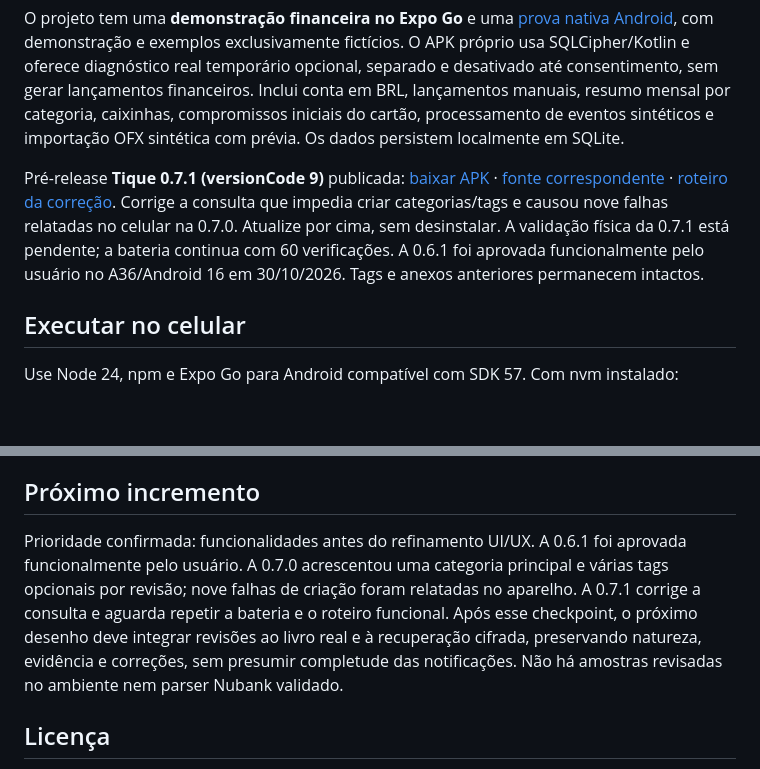
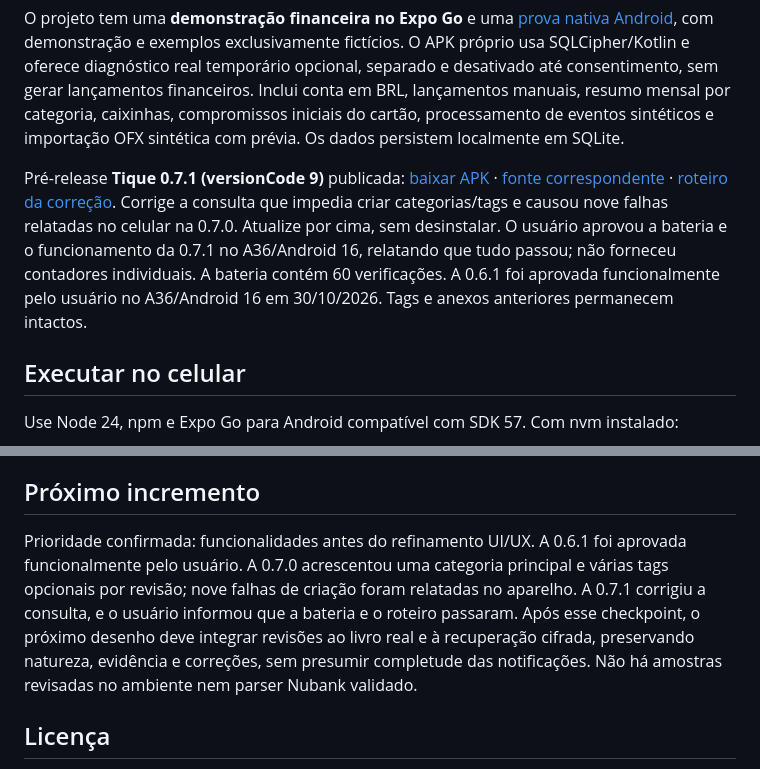
Before and after one commit to richardheise/FFortuna, a Markdown page: README.md, 2 parts joined by grey strips. Rendered like a GitHub page; blank space fills up the shorter version.

Commit message:
Registra aprovação da 0.7.1 no aparelho e próximo recorte proposto

```diff
--- a/README.md
+++ b/README.md
@@ -4,7 +4,7 @@ Aplicativo Android livre para organização financeira pessoal no Brasil. **Tiqu
 
 O projeto tem uma **demonstração financeira no Expo Go** e uma [prova nativa Android](docs/captura-nativa.md), com demonstração e exemplos exclusivamente fictícios. O APK próprio usa SQLCipher/Kotlin e oferece diagnóstico real temporário opcional, separado e desativado até consentimento, sem gerar lançamentos financeiros. Inclui conta em BRL, lançamentos manuais, resumo mensal por categoria, caixinhas, compromissos iniciais do cartão, processamento de eventos sintéticos e importação OFX sintética com prévia. Os dados persistem localmente em SQLite.
 
-Pré-release **Tique 0.7.1 (versionCode 9)** publicada: [baixar APK](https://github.com/richardheise/Tique/releases/download/v0.7.1-alpha.1/tique-arm64.apk) · [fonte correspondente](https://github.com/richardheise/Tique/releases/download/v0.7.1-alpha.1/tique-source.tar.gz) · [roteiro da correção](docs/releases/v0.7.1-alpha.1.md). Corrige a consulta que impedia criar categorias/tags e causou nove falhas relatadas no celular na 0.7.0. Atualize por cima, sem desinstalar. A validação física da 0.7.1 está pendente; a bateria continua com 60 verificações. A 0.6.1 foi aprovada funcionalmente pelo usuário no A36/Android 16 em 30/10/2026. Tags e anexos anteriores permanecem intactos.
+Pré-release **Tique 0.7.1 (versionCode 9)** publicada: [baixar APK](https://github.com/richardheise/Tique/releases/download/v0.7.1-alpha.1/tique-arm64.apk) · [fonte correspondente](https://github.com/richardheise/Tique/releases/download/v0.7.1-alpha.1/tique-source.tar.gz) · [roteiro da correção](docs/releases/v0.7.1-alpha.1.md). Corrige a consulta que impedia criar categorias/tags e causou nove falhas relatadas no celular na 0.7.0. Atualize por cima, sem desinstalar. O usuário aprovou a bateria e o funcionamento da 0.7.1 no A36/Android 16, relatando que tudo passou; não forneceu contadores individuais. A bateria contém 60 verificações. A 0.6.1 foi aprovada funcionalmente pelo usuário no A36/Android 16 em 30/10/2026. Tags e anexos anteriores permanecem intactos.
 
 ## Executar no celular
 
@@ -85,7 +85,7 @@ O núcleo financeiro e as importações reais continuam bloqueados. O diagnósti
 
 ## Próximo incremento
 
-Prioridade confirmada: funcionalidades antes do refinamento UI/UX. A 0.6.1 foi aprovada funcionalmente pelo usuário. A 0.7.0 acrescentou uma categoria principal e várias tags opcionais por revisão; nove falhas de criação foram relatadas no aparelho. A 0.7.1 corrige a consulta e aguarda repetir a bateria e o roteiro funcional. Após esse checkpoint, o próximo desenho deve integrar revisões ao livro real e à recuperação cifrada, preservando natureza, evidência e correções, sem presumir completude das notificações. Não há amostras revisadas no ambiente nem parser Nubank validado.
+Prioridade confirmada: funcionalidades antes do refinamento UI/UX. A 0.6.1 foi aprovada funcionalmente pelo usuário. A 0.7.0 acrescentou uma categoria principal e várias tags opcionais por revisão; nove falhas de criação foram relatadas no aparelho. A 0.7.1 corrigiu a consulta, e o usuário informou que a bateria e o roteiro passaram. Após esse checkpoint, o próximo desenho deve integrar revisões ao livro real e à recuperação cifrada, preservando natureza, evidência e correções, sem presumir completude das notificações. Não há amostras revisadas no ambiente nem parser Nubank validado.
 
 ## Licença
 
```
Also changed, not shown: docs/continuidade.md (+4 -2 lines).
